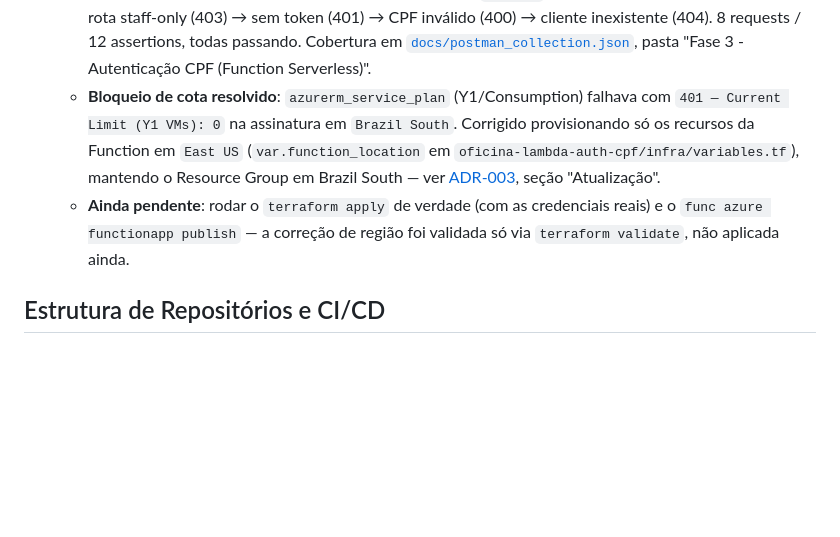
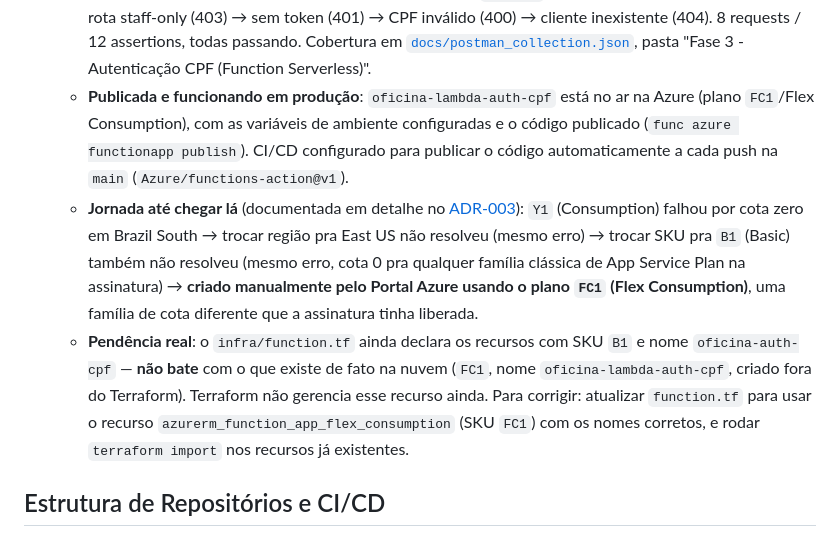
Before and after one commit to gilgledson/fiat-tech-challenge-app, a Markdown page: TODO.md, the part around the change. Rendered like a GitHub page; blank space fills up the shorter version.

```diff
--- a/TODO.md
+++ b/TODO.md
@@ -44,17 +44,27 @@ de deploy já implementados).
     8 requests / 12 assertions, todas passando. Cobertura em
     [`docs/postman_collection.json`](docs/postman_collection.json), pasta
     "Fase 3 - Autenticação CPF (Function Serverless)".
-  - **Bloqueio de cota resolvido**: `azurerm_service_plan` (Y1/Consumption)
-    falhava com `401 — Current Limit (Y1 VMs): 0` na assinatura em
-    `Brazil South`. Corrigido provisionando só os recursos da Function em
-    `East US` (`var.function_location` em
-    `oficina-lambda-auth-cpf/infra/variables.tf`), mantendo o Resource Group
-    em Brazil South — ver
-    [ADR-003](docs/architecture/adr-003-function-app-service-plan.md),
-    seção "Atualização".
-  - **Ainda pendente**: rodar o `terraform apply` de verdade (com as
-    credenciais reais) e o `func azure functionapp publish` — a correção de
-    região foi validada só via `terraform validate`, não aplicada ainda.
+  - **Publicada e funcionando em produção**: `oficina-lambda-auth-cpf` está
+    no ar na Azure (plano `FC1`/Flex Consumption), com as variáveis de
+    ambiente configuradas e o código publicado
+    (`func azure functionapp publish`). CI/CD configurado para publicar o
+    código automaticamente a cada push na `main`
+    (`Azure/functions-action@v1`).
+  - **Jornada até chegar lá** (documentada em detalhe no
+    [ADR-003](docs/architecture/adr-003-function-app-service-plan.md)):
+    `Y1` (Consumption) falhou por cota zero em Brazil South → trocar região
+    pra East US não resolveu (mesmo erro) → trocar SKU pra `B1` (Basic)
+    também não resolveu (mesmo erro, cota 0 pra qualquer família clássica
+    de App Service Plan na assinatura) → **criado manualmente pelo Portal
+    Azure usando o plano `FC1` (Flex Consumption)**, uma família de cota
+    diferente que a assinatura tinha liberada.
+  - **Pendência real**: o `infra/function.tf` ainda declara os recursos
+    com SKU `B1` e nome `oficina-auth-cpf` — **não bate** com o que existe
+    de fato na nuvem (`FC1`, nome `oficina-lambda-auth-cpf`, criado fora do
+    Terraform). Terraform não gerencia esse recurso ainda. Para corrigir:
+    atualizar `function.tf` para usar o recurso
+    `azurerm_function_app_flex_consumption` (SKU `FC1`) com os nomes
+    corretos, e rodar `terraform import` nos recursos já existentes.
 
 ## Estrutura de Repositórios e CI/CD
 
```
Also changed, not shown: docs/architecture/adr-003-function-app-service-plan.md (+39 -2 lines).
